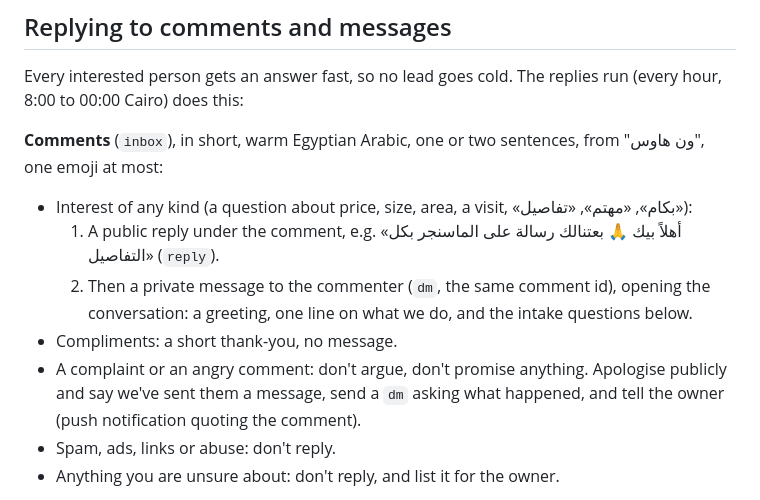
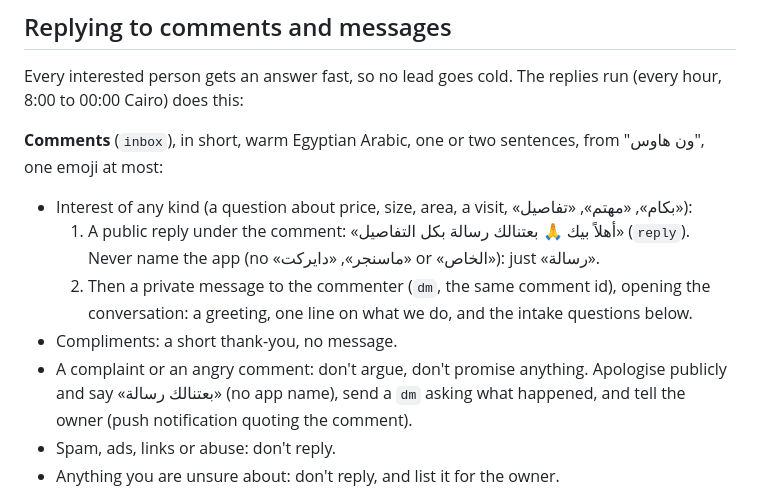
Before and after one commit to motasemsalem/motasemsalem, a Markdown page: one-house-reel/social/README.md, the part around the change. GitHub-like rendering.

Commit message:
README: public comment replies say «بعتنالك رسالة», without naming the app
Co-Authored-By: Claude Opus 5.5 <noreply@anthropic.com>
Claude-Session: https://claude.ai/code/session_01ARBgEiJr3sW1jN9hQNe2Sr

```diff
--- a/one-house-reel/social/README.md
+++ b/one-house-reel/social/README.md
@@ -71,10 +71,10 @@ Every interested person gets an answer fast, so no lead goes cold. The replies r
 
 **Comments** (`inbox`), in short, warm Egyptian Arabic, one or two sentences, from "ون هاوس", one emoji at most:
 - Interest of any kind (a question about price, size, area, a visit, «بكام», «مهتم», «تفاصيل»):
-  1. A public reply under the comment, e.g. «أهلاً بيك 🙏 بعتنالك رسالة على الماسنجر بكل التفاصيل» (`reply`).
+  1. A public reply under the comment: «أهلاً بيك 🙏 بعتنالك رسالة بكل التفاصيل» (`reply`). Never name the app (no «ماسنجر», «دايركت» or «الخاص»): just «رسالة».
   2. Then a private message to the commenter (`dm`, the same comment id), opening the conversation: a greeting, one line on what we do, and the intake questions below.
 - Compliments: a short thank-you, no message.
-- A complaint or an angry comment: don't argue, don't promise anything. Apologise publicly and say we've sent them a message, send a `dm` asking what happened, and tell the owner (push notification quoting the comment).
+- A complaint or an angry comment: don't argue, don't promise anything. Apologise publicly and say «بعتنالك رسالة» (no app name), send a `dm` asking what happened, and tell the owner (push notification quoting the comment).
 - Spam, ads, links or abuse: don't reply.
 - Anything you are unsure about: don't reply, and list it for the owner.
 
```
